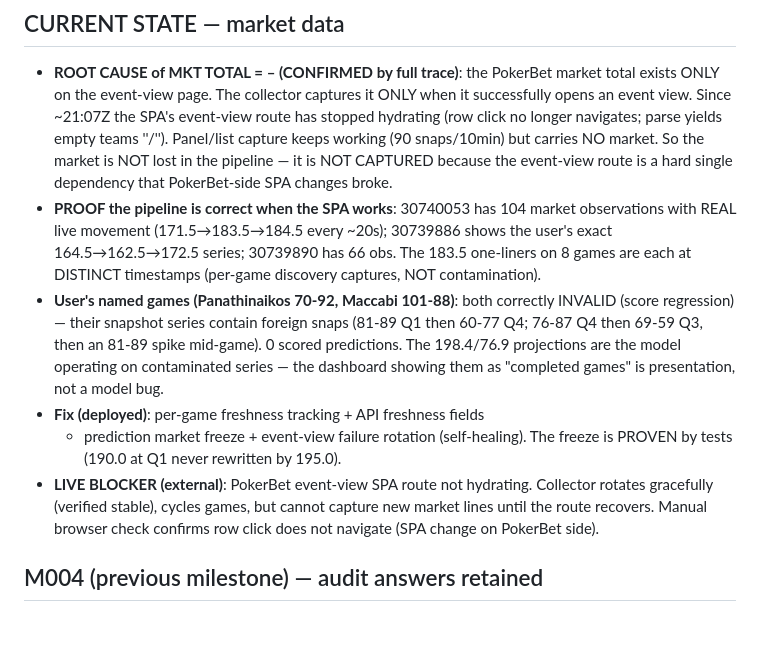
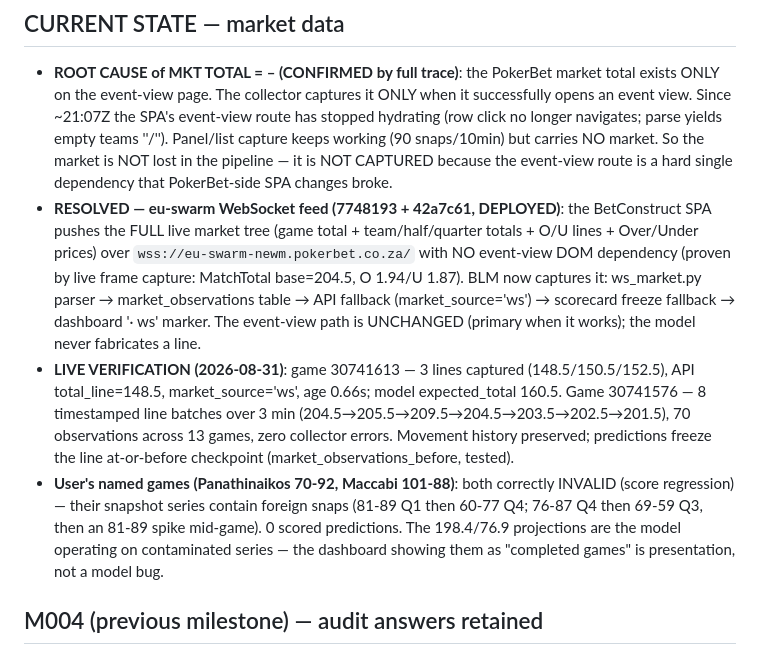
Before and after one commit to abwarren/BLM, a Markdown page: docs/milestones/CURRENT.md, the part around the change. GitHub-like rendering; blank space fills up the shorter version.

Commit message:
docs(milestones): M006 ws-market milestone — event-view dependency removed (WS feed live)

```diff
--- a/docs/milestones/CURRENT.md
+++ b/docs/milestones/CURRENT.md
@@ -56,24 +56,28 @@ NEXT: M007-M2 — connect the existing game-detail pane to these API values.
   working (90 snaps/10min) but carries NO market.  So the market is NOT
   lost in the pipeline — it is NOT CAPTURED because the event-view route
   is a hard single dependency that PokerBet-side SPA changes broke.
-- **PROOF the pipeline is correct when the SPA works**: 30740053 has 104
-  market observations with REAL live movement (171.5→183.5→184.5 every
-  ~20s); 30739886 shows the user's exact 164.5→162.5→172.5 series; 30739890
-  has 66 obs.  The 183.5 one-liners on 8 games are each at DISTINCT
-  timestamps (per-game discovery captures, NOT contamination).
+- **RESOLVED — eu-swarm WebSocket feed (7748193 + 42a7c61, DEPLOYED)**:
+  the BetConstruct SPA pushes the FULL live market tree (game total +
+  team/half/quarter totals + O/U lines + Over/Under prices) over
+  `wss://eu-swarm-newm.pokerbet.co.za/` with NO event-view DOM dependency
+  (proven by live frame capture: MatchTotal base=204.5, O 1.94/U 1.87).
+  BLM now captures it: ws_market.py parser → market_observations table →
+  API fallback (market_source='ws') → scorecard freeze fallback →
+  dashboard '· ws' marker.  The event-view path is UNCHANGED (primary
+  when it works); the model never fabricates a line.
+- **LIVE VERIFICATION (2026-08-31)**: game 30741613 — 3 lines captured
+  (148.5/150.5/152.5), API total_line=148.5, market_source='ws',
+  age 0.66s; model expected_total 160.5.  Game 30741576 — 8 timestamped
+  line batches over 3 min (204.5→205.5→209.5→204.5→203.5→202.5→201.5),
+  70 observations across 13 games, zero collector errors.  Movement
+  history preserved; predictions freeze the line at-or-before checkpoint
+  (market_observations_before, tested).
 - **User's named games (Panathinaikos 70-92, Maccabi 101-88)**: both
   correctly INVALID (score regression) — their snapshot series contain
   foreign snaps (81-89 Q1 then 60-77 Q4; 76-87 Q4 then 69-59 Q3, then an
   81-89 spike mid-game).  0 scored predictions.  The 198.4/76.9 projections
   are the model operating on contaminated series — the dashboard showing
   them as "completed games" is presentation, not a model bug.
-- **Fix (deployed)**: per-game freshness tracking + API freshness fields
-  + prediction market freeze + event-view failure rotation (self-healing).
-  The freeze is PROVEN by tests (190.0 at Q1 never rewritten by 195.0).
-- **LIVE BLOCKER (external)**: PokerBet event-view SPA route not hydrating.
-  Collector rotates gracefully (verified stable), cycles games, but cannot
-  capture new market lines until the route recovers.  Manual browser check
-  confirms row click does not navigate (SPA change on PokerBet side).
 
 ## M004 (previous milestone) — audit answers retained
 
```
